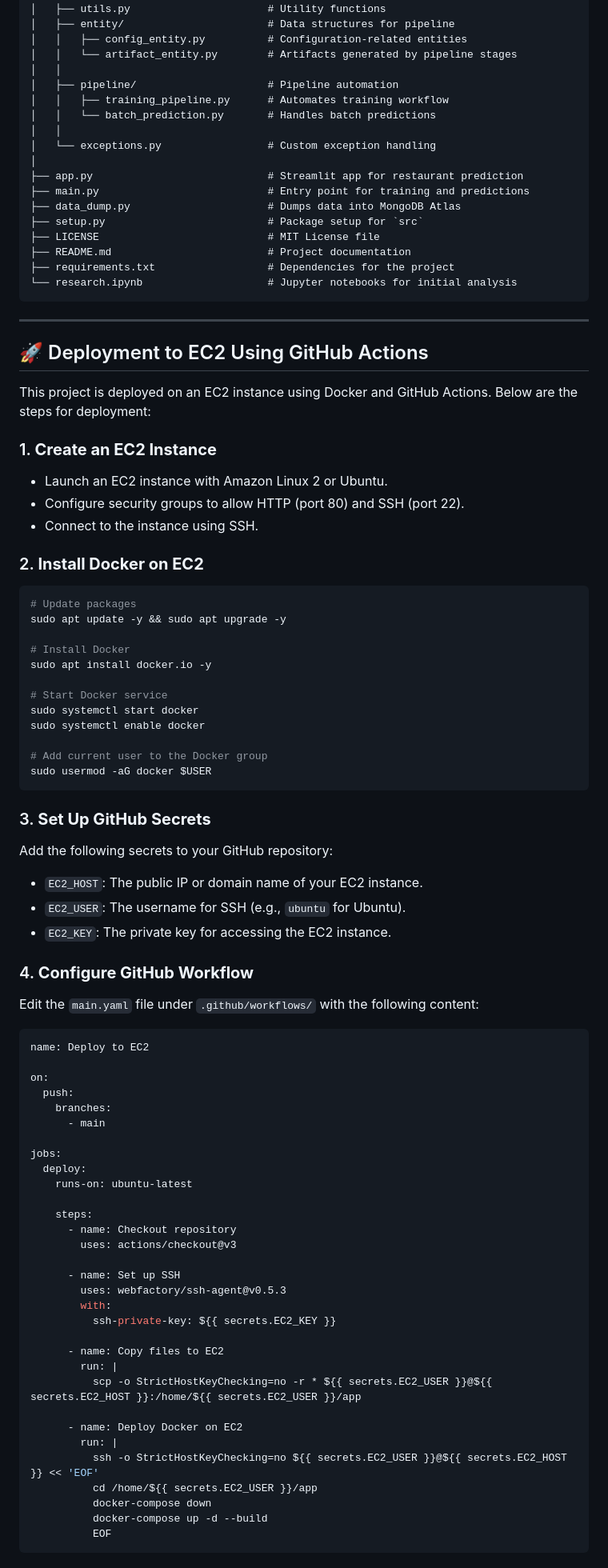
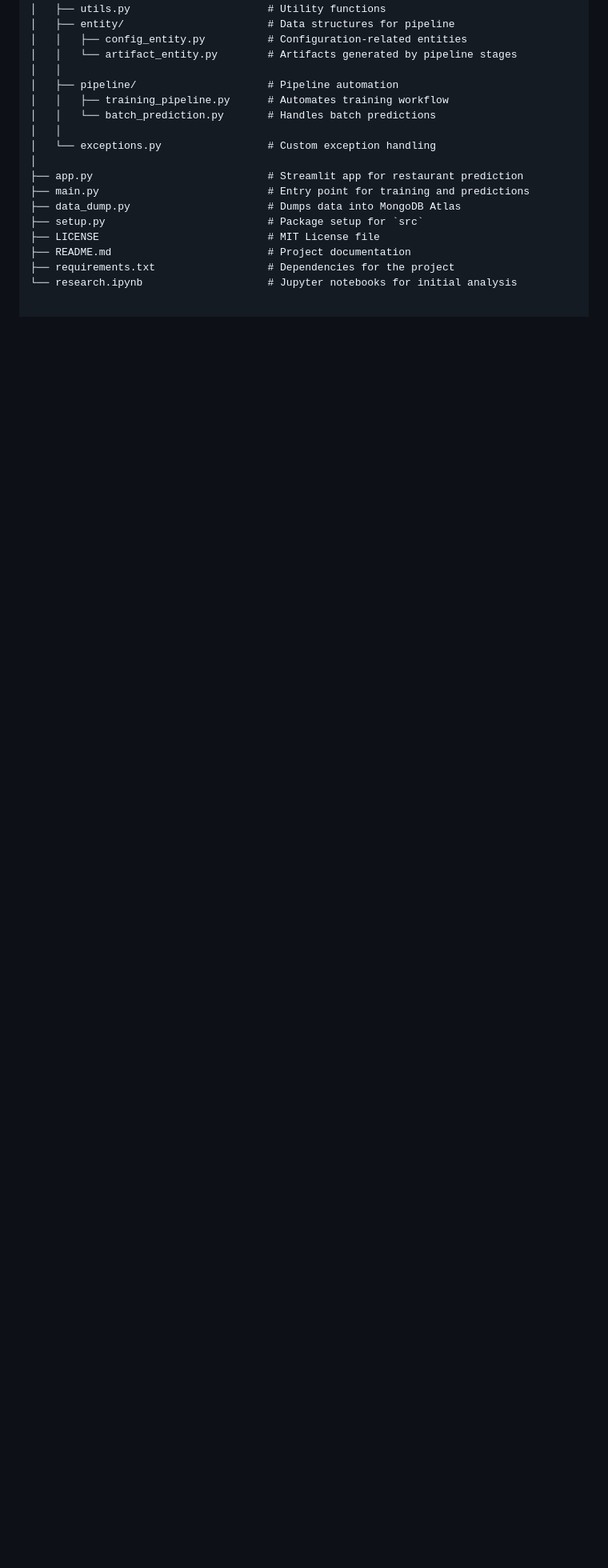
Before and after one commit to Rajatsingh64/Restaurant_Rating_Prediction, a Markdown page: README.md, the part around the change printed below. Shown: that part at 80% size. Drawn GitHub-style; blank space fills up the shorter version.

````diff
--- a/README.md
+++ b/README.md
@@ -55,75 +59,3 @@ Restaurant-Rating-Prediction/
 ├── README.md                         # Project documentation
 ├── requirements.txt                  # Dependencies for the project
 └── research.ipynb                    # Jupyter notebooks for initial analysis
-```
-
----
-
-## 🚀 Deployment to EC2 Using GitHub Actions
-
-This project is deployed on an EC2 instance using Docker and GitHub Actions. Below are the steps for deployment:
-
-### 1. **Create an EC2 Instance**
-- Launch an EC2 instance with Amazon Linux 2 or Ubuntu.
-- Configure security groups to allow HTTP (port 80) and SSH (port 22).
-- Connect to the instance using SSH.
-
-### 2. **Install Docker on EC2**
-```bash
-# Update packages
-sudo apt update -y && sudo apt upgrade -y
-
-# Install Docker
-sudo apt install docker.io -y
-
-# Start Docker service
-sudo systemctl start docker
-sudo systemctl enable docker
-
-# Add current user to the Docker group
-sudo usermod -aG docker $USER
-```
-
-### 3. **Set Up GitHub Secrets**
-Add the following secrets to your GitHub repository:
-- `EC2_HOST`: The public IP or domain name of your EC2 instance.
-- `EC2_USER`: The username for SSH (e.g., `ubuntu` for Ubuntu).
-- `EC2_KEY`: The private key for accessing the EC2 instance.
-
-### 4. **Configure GitHub Workflow**
-Edit the `main.yaml` file under `.github/workflows/` with the following content:
-
-```yaml
-name: Deploy to EC2
-
-on:
-  push:
-    branches:
-      - main
-
-jobs:
-  deploy:
-    runs-on: ubuntu-latest
-
-    steps:
-      - name: Checkout repository
-        uses: actions/checkout@v3
-
-      - name: Set up SSH
-        uses: webfactory/ssh-agent@v0.5.3
-        with:
-          ssh-private-key: ${{ secrets.EC2_KEY }}
-
-      - name: Copy files to EC2
-        run: |
-          scp -o StrictHostKeyChecking=no -r * ${{ secrets.EC2_USER }}@${{ secrets.EC2_HOST }}:/home/${{ secrets.EC2_USER }}/app
-
-      - name: Deploy Docker on EC2
-        run: |
-          ssh -o StrictHostKeyChecking=no ${{ secrets.EC2_USER }}@${{ secrets.EC2_HOST }} << 'EOF'
-          cd /home/${{ secrets.EC2_USER }}/app
-          docker-compose down
-          docker-compose up -d --build
-          EOF
-```
-
````
Also changed, not shown: other parts of README.md (+5 -15 lines).
